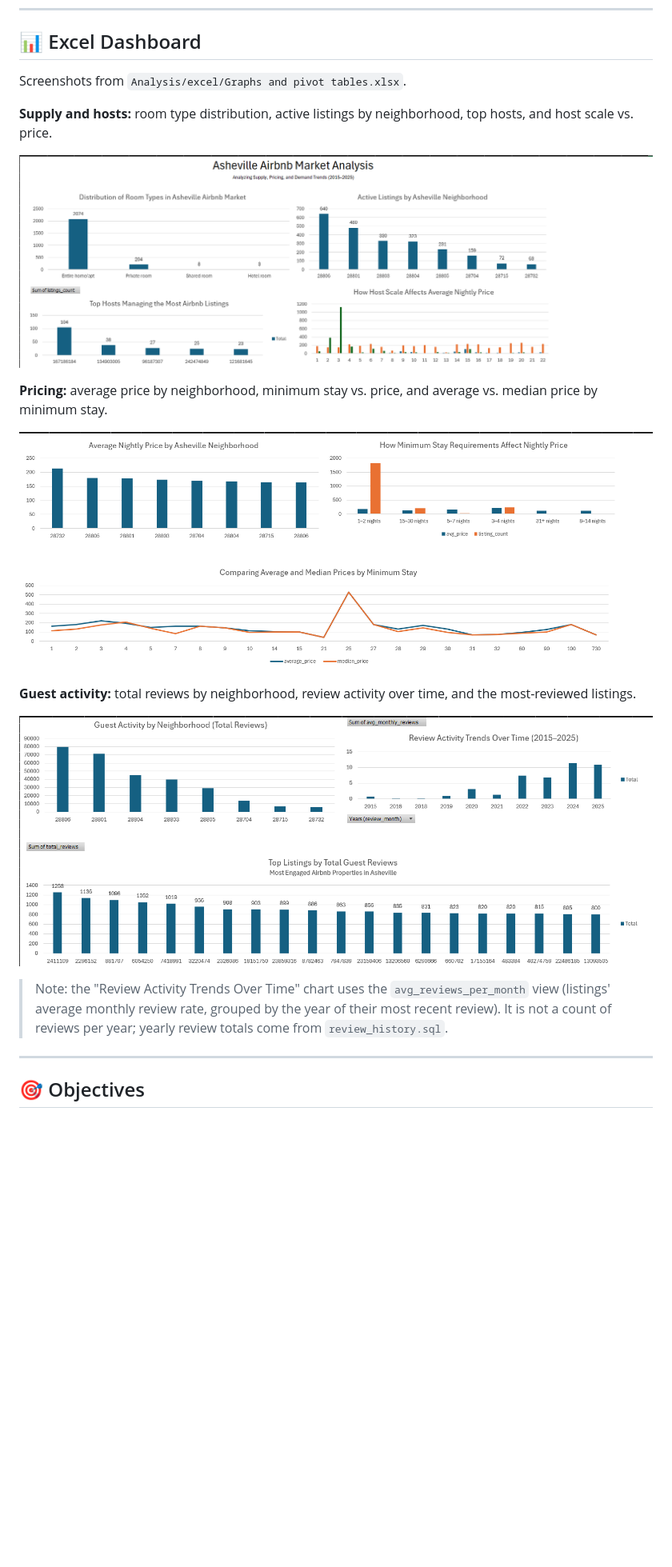
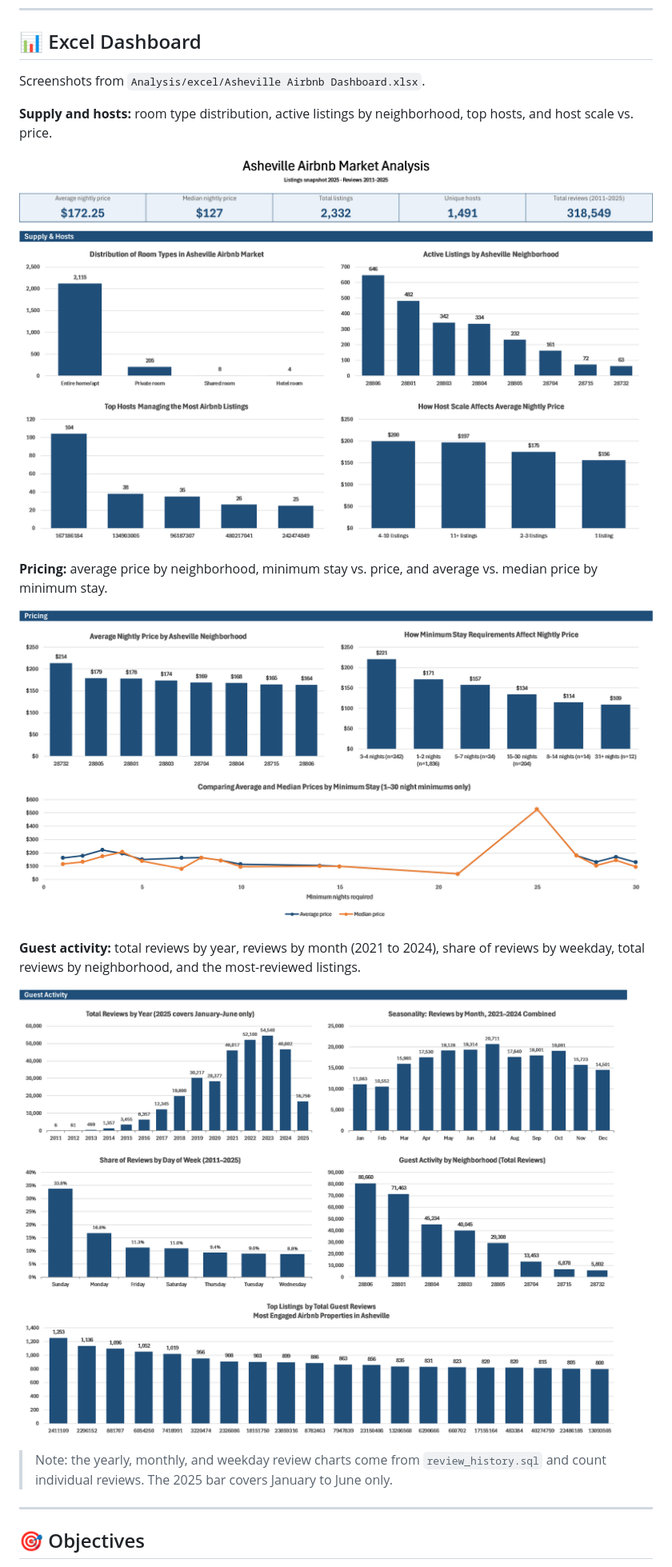
Before and after one commit to Alucardz18/Asheville-Airbnb-Listings-Analysis, a Markdown page: README.md, the part around one of its changes. Shown at 80% size. GitHub-like rendering; pictures changed too: images/dashboard-pricing.png, images/dashboard-reviews.png, images/dashboard-supply-hosts.png; blank space fills up the shorter version.

```diff
--- a/README.md
+++ b/README.md
@@ -39,7 +39,7 @@ The listings file is a single snapshot, and the reviews file ends in **June 2025
 
 ## 📊 Excel Dashboard
 
-Screenshots from `Analysis/excel/Graphs and pivot tables.xlsx`.
+Screenshots from `Analysis/excel/Asheville Airbnb Dashboard.xlsx`.
 
 **Supply and hosts:** room type distribution, active listings by neighborhood, top hosts, and host scale vs. price.
 
@@ -49,5 +49,5 @@ Screenshots from `Analysis/excel/Graphs and pivot tables.xlsx`.
 
 ![Excel dashboard showing average nightly price by neighborhood, minimum stay vs. nightly price, and average vs. median price by minimum stay](images/dashboard-pricing.png)
 
-**Guest activity:** total reviews by neighborhood, review activity over time, and the most-reviewed listings.
+**Guest activity:** total reviews by year, reviews by month (2021 to 2024), share of reviews by weekday, total reviews by neighborhood, and the most-reviewed listings.
 
@@ -55,5 +55,5 @@ Screenshots from `Analysis/excel/Graphs and pivot tables.xlsx`.
 
-> Note: the "Review Activity Trends Over Time" chart uses the `avg_reviews_per_month` view (listings' average monthly review rate, grouped by the year of their most recent review). It is not a count of reviews per year; yearly review totals come from `review_history.sql`.
+> Note: the yearly, monthly, and weekday review charts come from `review_history.sql` and count individual reviews. The 2025 bar covers January to June only.
 
 ---
 
```
Also changed, not shown: other parts of README.md (+8 -7 lines), 14 other files.
